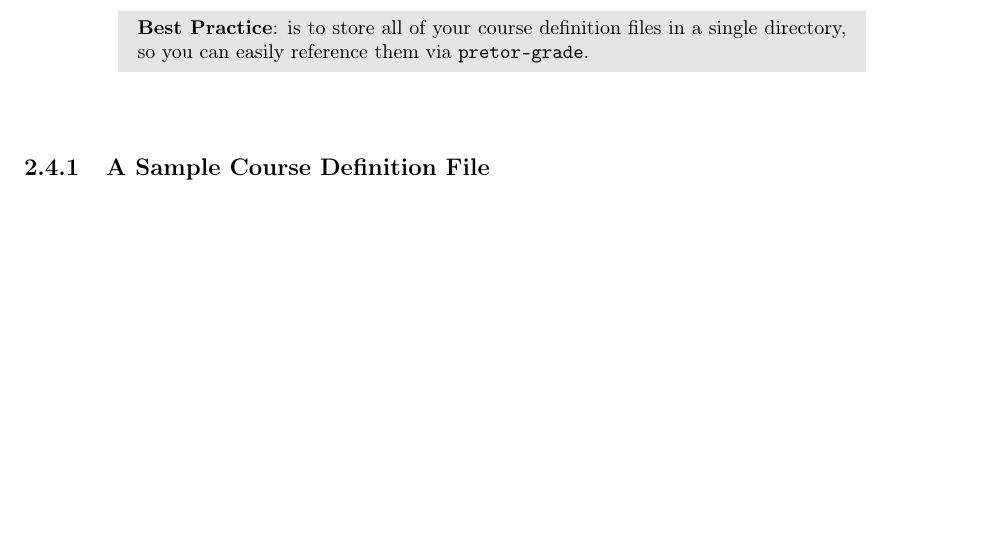
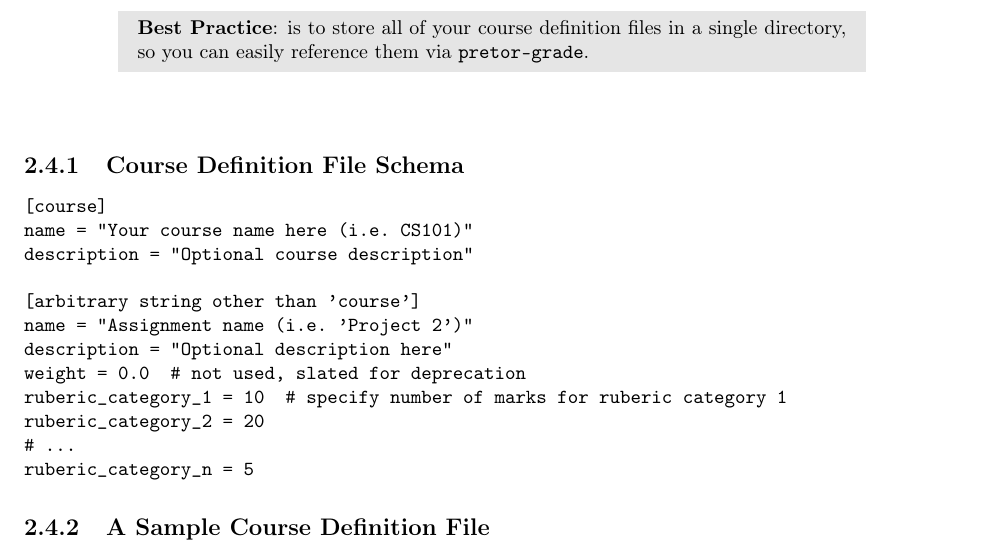
Before and after one commit to charlesdaniels/pretor, a LaTeX thesis (manual/instructor_manual.tex): part of page 16 of 30, cut so that both start at the same text, the shorter picture padded with empty space. Compiled offline with pdfLaTeX.

Commit message:
clarify schema for course definitions

```diff
--- a/manual/instructor_manual.tex
+++ b/manual/instructor_manual.tex
@@ -746,6 +746,24 @@ category.
 \pretoremph{\textbf{Best Practice}: is to store all of your course definition
 files in a single directory, so you can easily reference them via
 \texttt{pretor-grade}.}
+
+\subsection{Course Definition File Schema}
+
+\begin{verbatim}
+[course]
+name = "Your course name here (i.e. CS101)"
+description = "Optional course description"
+
+[arbitrary string other than 'course']
+name = "Assignment name (i.e. 'Project 2')"
+description = "Optional description here"
+weight = 0.0  # not used, slated for deprecation
+ruberic_category_1 = 10  # specify number of marks for ruberic category 1
+ruberic_category_2 = 20
+# ...
+ruberic_category_n = 5
+\end{verbatim}
+
 
 \subsection{A Sample Course Definition File}
 
```
Also changed, not shown: manual/instructor_manual.pdf, manual/student_manual.pdf, manual/instructor_manual.tex (4 more changed lines).
